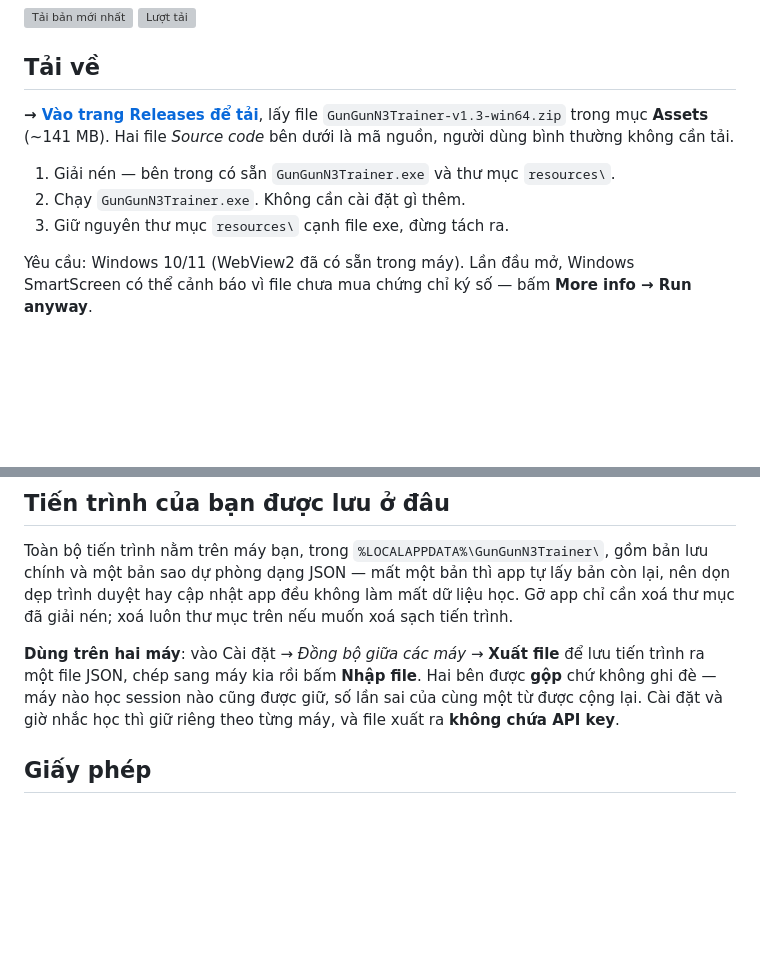
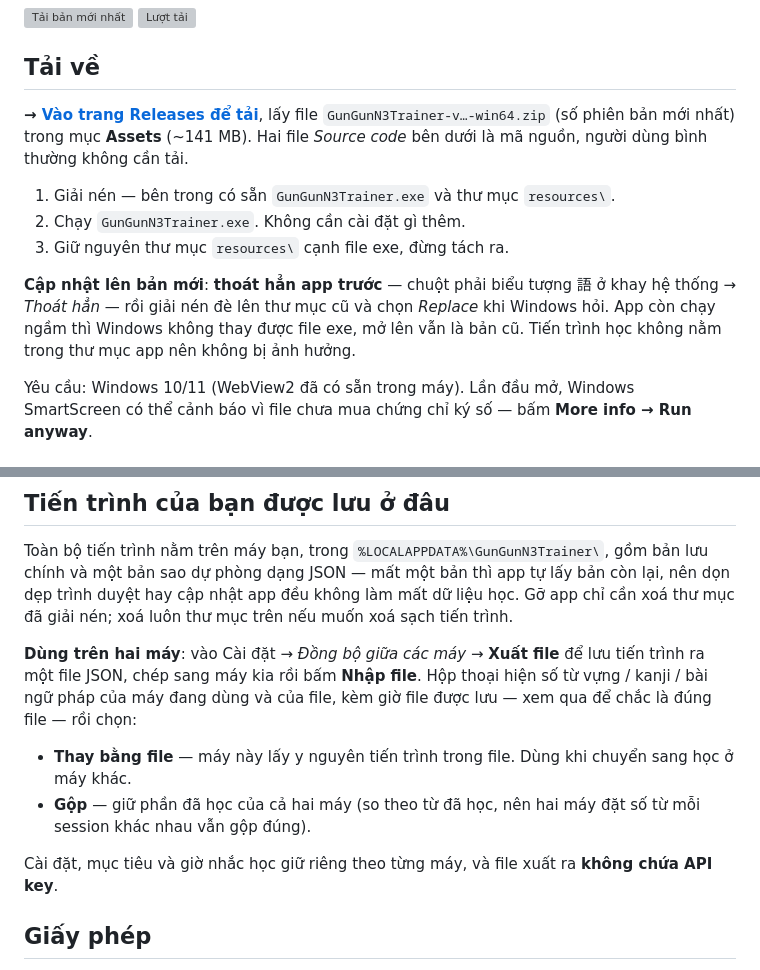
Before and after one commit to emgaimua123/japanese-n3-learning, a Markdown page: README.md, 2 parts joined by grey strips. GitHub-like rendering; blank space fills up the shorter version; grey boxes are pictures that could not be loaded.

Commit message:
docs: README cho v1.4 — tên file tải không gắn số bản, cách cập nhật, Thay/Gộp
- Mục Tải về không ghi cứng v1.3 nữa: mỗi lần phát hành khỏi phải sửa README.
- Thêm cách cập nhật: thoát hẳn app (cả icon ở khay) rồi mới giải nén đè —
  app chạy ngầm thì Windows không thay được exe, mở lên vẫn là bản cũ.
- Dùng trên hai máy: mô tả hộp thoại Nhập file mới (Thay bằng file / Gộp),
  bỏ câu "số lần sai được cộng lại" vì giờ lấy số lớn hơn.

Co-Authored-By: Claude Opus 5.5 <noreply@anthropic.com>
Claude-Session: https://claude.ai/code/session_01UGcmkSKHXaLKGDwsqQanC5

```diff
--- a/README.md
+++ b/README.md
@@ -8,12 +8,16 @@
 ## Tải về
 
 **→ [Vào trang Releases để tải](https://github.com/emgaimua123/japanese-n3-learning/releases/latest)**, lấy file
-`GunGunN3Trainer-v1.3-win64.zip` trong mục **Assets** (~141 MB). Hai file *Source code* bên dưới là mã nguồn,
-người dùng bình thường không cần tải.
+`GunGunN3Trainer-v…-win64.zip` (số phiên bản mới nhất) trong mục **Assets** (~141 MB). Hai file *Source code*
+bên dưới là mã nguồn, người dùng bình thường không cần tải.
 
 1. Giải nén — bên trong có sẵn `GunGunN3Trainer.exe` và thư mục `resources\`.
 2. Chạy `GunGunN3Trainer.exe`. Không cần cài đặt gì thêm.
 3. Giữ nguyên thư mục `resources\` cạnh file exe, đừng tách ra.
+
+**Cập nhật lên bản mới**: **thoát hẳn app trước** — chuột phải biểu tượng 語 ở khay hệ thống → *Thoát hẳn* —
+rồi giải nén đè lên thư mục cũ và chọn *Replace* khi Windows hỏi. App còn chạy ngầm thì Windows không thay được
+file exe, mở lên vẫn là bản cũ. Tiến trình học không nằm trong thư mục app nên không bị ảnh hưởng.
 
 Yêu cầu: Windows 10/11 (WebView2 đã có sẵn trong máy). Lần đầu mở, Windows SmartScreen có thể cảnh báo vì
 file chưa mua chứng chỉ ký số — bấm **More info → Run anyway**.
@@ -93,9 +97,14 @@ dự phòng dạng JSON — mất một bản thì app tự lấy bản còn l
 làm mất dữ liệu học. Gỡ app chỉ cần xoá thư mục đã giải nén; xoá luôn thư mục trên nếu muốn xoá sạch tiến trình.
 
 **Dùng trên hai máy**: vào Cài đặt → *Đồng bộ giữa các máy* → **Xuất file** để lưu tiến trình ra một file JSON,
-chép sang máy kia rồi bấm **Nhập file**. Hai bên được **gộp** chứ không ghi đè — máy nào học session nào cũng
-được giữ, số lần sai của cùng một từ được cộng lại. Cài đặt và giờ nhắc học thì giữ riêng theo từng máy, và
-file xuất ra **không chứa API key**.
+chép sang máy kia rồi bấm **Nhập file**. Hộp thoại hiện số từ vựng / kanji / bài ngữ pháp của máy đang dùng và
+của file, kèm giờ file được lưu — xem qua để chắc là đúng file — rồi chọn:
+
+- **Thay bằng file** — máy này lấy y nguyên tiến trình trong file. Dùng khi chuyển sang học ở máy khác.
+- **Gộp** — giữ phần đã học của cả hai máy (so theo từ đã học, nên hai máy đặt số từ mỗi session khác nhau
+  vẫn gộp đúng).
+
+Cài đặt, mục tiêu và giờ nhắc học giữ riêng theo từng máy, và file xuất ra **không chứa API key**.
 
 ## Giấy phép
 
```
